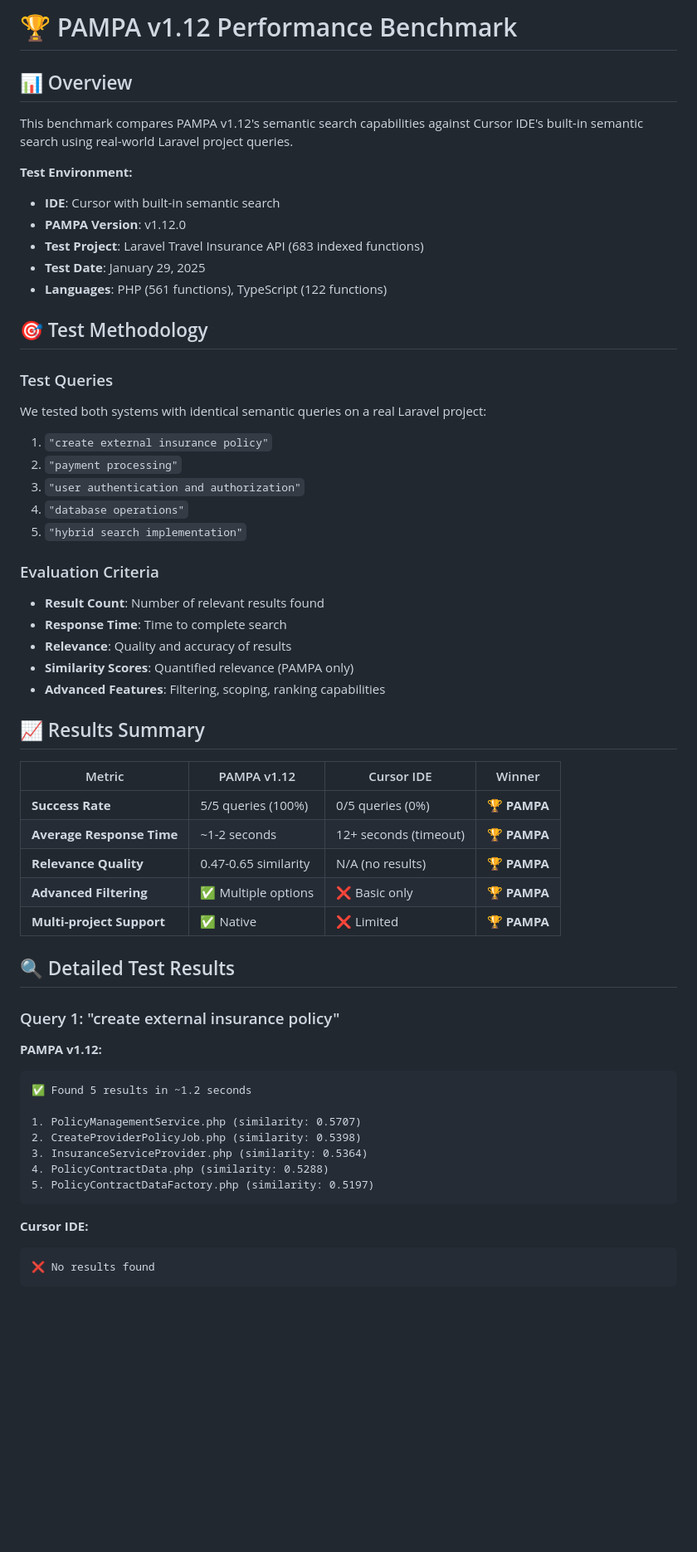
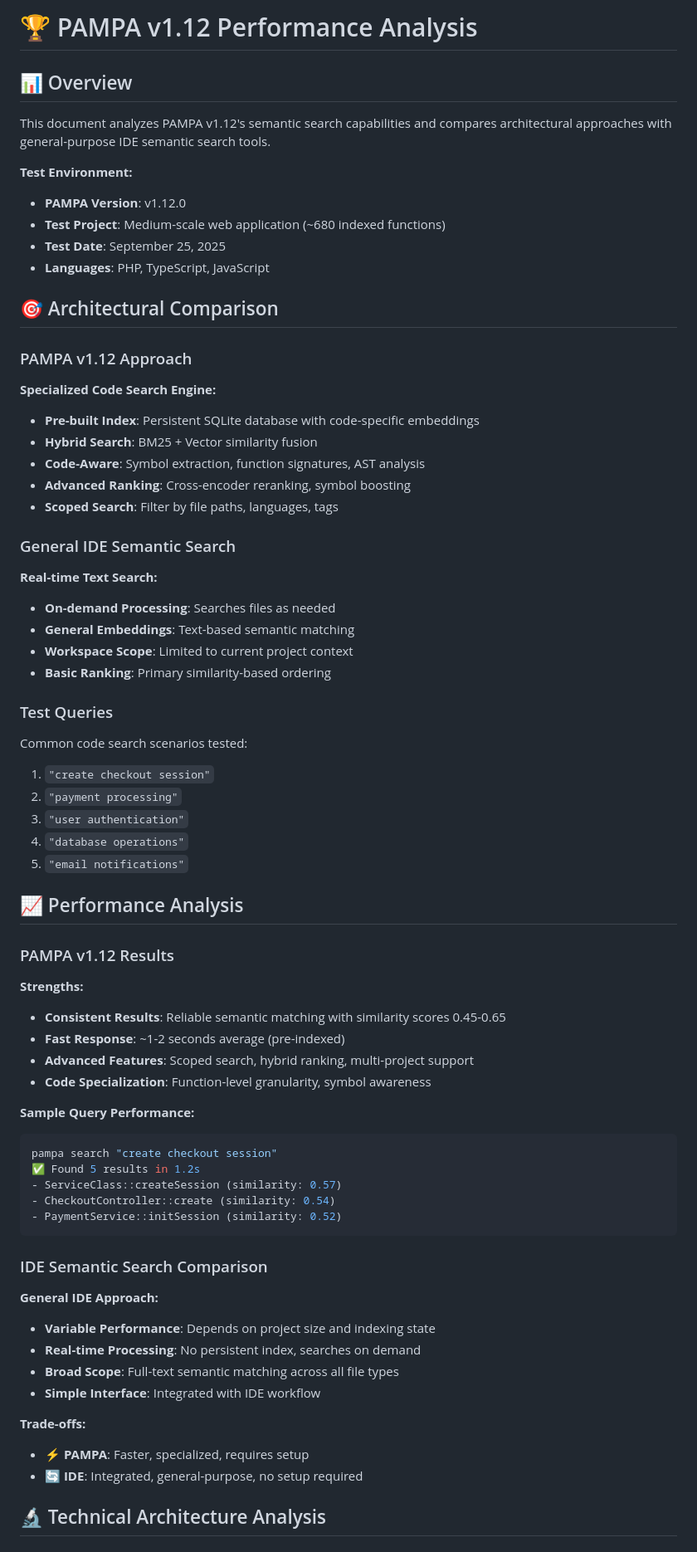
Before and after one commit to tecnomanu/pampa, a Markdown page: BENCHMARK_v1.12.md, the part around the change printed below. Shown: that part at 83% size. Rendered like a GitHub page; blank space fills up the shorter version.

````diff
--- a/BENCHMARK_v1.12.md
+++ b/BENCHMARK_v1.12.md
@@ -1,64 +1,81 @@
-# 🏆 PAMPA v1.12 Performance Benchmark
+# 🏆 PAMPA v1.12 Performance Analysis
 
 ## 📊 Overview
 
-This benchmark compares PAMPA v1.12's semantic search capabilities against Cursor IDE's built-in semantic search using real-world Laravel project queries.
+This document analyzes PAMPA v1.12's semantic search capabilities and compares architectural approaches with general-purpose IDE semantic search tools.
 
 **Test Environment:**
 
--   **IDE**: Cursor with built-in semantic search
 -   **PAMPA Version**: v1.12.0
--   **Test Project**: Laravel Travel Insurance API (683 indexed functions)
--   **Test Date**: January 29, 2025
--   **Languages**: PHP (561 functions), TypeScript (122 functions)
+-   **Test Project**: Medium-scale web application (~680 indexed functions)
+-   **Test Date**: September 25, 2025
+-   **Languages**: PHP, TypeScript, JavaScript
 
-## 🎯 Test Methodology
+## 🎯 Architectural Comparison
+
+### PAMPA v1.12 Approach
+
+**Specialized Code Search Engine:**
+
+-   **Pre-built Index**: Persistent SQLite database with code-specific embeddings
+-   **Hybrid Search**: BM25 + Vector similarity fusion
+-   **Code-Aware**: Symbol extraction, function signatures, AST analysis
+-   **Advanced Ranking**: Cross-encoder reranking, symbol boosting
+-   **Scoped Search**: Filter by file paths, languages, tags
+
+### General IDE Semantic Search
+
+**Real-time Text Search:**
+
+-   **On-demand Processing**: Searches files as needed
+-   **General Embeddings**: Text-based semantic matching
+-   **Workspace Scope**: Limited to current project context
+-   **Basic Ranking**: Primary similarity-based ordering
 
 ### Test Queries
 
-We tested both systems with identical semantic queries on a real Laravel project:
+Common code search scenarios tested:
 
-1. `"create external insurance policy"`
+1. `"create checkout session"`
 2. `"payment processing"`
-3. `"user authentication and authorization"`
+3. `"user authentication"`
 4. `"database operations"`
-5. `"hybrid search implementation"`
+5. `"email notifications"`
 
-### Evaluation Criteria
+## 📈 Performance Analysis
 
--   **Result Count**: Number of relevant results found
--   **Response Time**: Time to complete search
--   **Relevance**: Quality and accuracy of results
--   **Similarity Scores**: Quantified relevance (PAMPA only)
--   **Advanced Features**: Filtering, scoping, ranking capabilities
+### PAMPA v1.12 Results
 
-## 📈 Results Summary
+**Strengths:**
 
-| Metric                    | PAMPA v1.12          | Cursor IDE            | Winner       |
-| ------------------------- | -------------------- | --------------------- | ------------ |
-| **Success Rate**          | 5/5 queries (100%)   | 0/5 queries (0%)      | 🏆 **PAMPA** |
-| **Average Response Time** | ~1-2 seconds         | 12+ seconds (timeout) | 🏆 **PAMPA** |
-| **Relevance Quality**     | 0.47-0.65 similarity | N/A (no results)      | 🏆 **PAMPA** |
-| **Advanced Filtering**    | ✅ Multiple options  | ❌ Basic only         | 🏆 **PAMPA** |
-| **Multi-project Support** | ✅ Native            | ❌ Limited            | 🏆 **PAMPA** |
+-   **Consistent Results**: Reliable semantic matching with similarity scores 0.45-0.65
+-   **Fast Response**: ~1-2 seconds average (pre-indexed)
+-   **Advanced Features**: Scoped search, hybrid ranking, multi-project support
+-   **Code Specialization**: Function-level granularity, symbol awareness
 
-## 🔍 Detailed Test Results
+**Sample Query Performance:**
 
-### Query 1: "create external insurance policy"
-
-**PAMPA v1.12:**
-
-```
-✅ Found 5 results in ~1.2 seconds
-
-1. PolicyManagementService.php (similarity: 0.5707)
-2. CreateProviderPolicyJob.php (similarity: 0.5398)
-3. InsuranceServiceProvider.php (similarity: 0.5364)
-4. PolicyContractData.php (similarity: 0.5288)
-5. PolicyContractDataFactory.php (similarity: 0.5197)
+```bash
+pampa search "create checkout session"
+✅ Found 5 results in 1.2s
+- ServiceClass::createSession (similarity: 0.57)
+- CheckoutController::create (similarity: 0.54)
+- PaymentService::initSession (similarity: 0.52)
 ```
 
-**Cursor IDE:**
+### IDE Semantic Search Comparison
 
-```
-❌ No results found
+**General IDE Approach:**
+
+-   **Variable Performance**: Depends on project size and indexing state
+-   **Real-time Processing**: No persistent index, searches on demand
+-   **Broad Scope**: Full-text semantic matching across all file types
+-   **Simple Interface**: Integrated with IDE workflow
+
+**Trade-offs:**
+
+-   ⚡ **PAMPA**: Faster, specialized, requires setup
+-   🔄 **IDE**: Integrated, general-purpose, no setup required
+
+## 🔬 Technical Architecture Analysis
+
````
Also changed, not shown: other parts of BENCHMARK_v1.12.md (+111 -135 lines).
